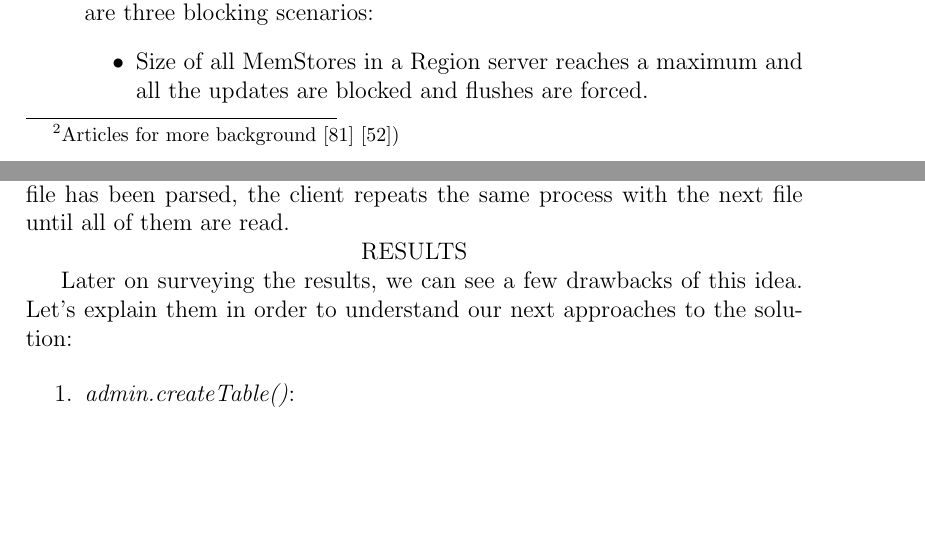
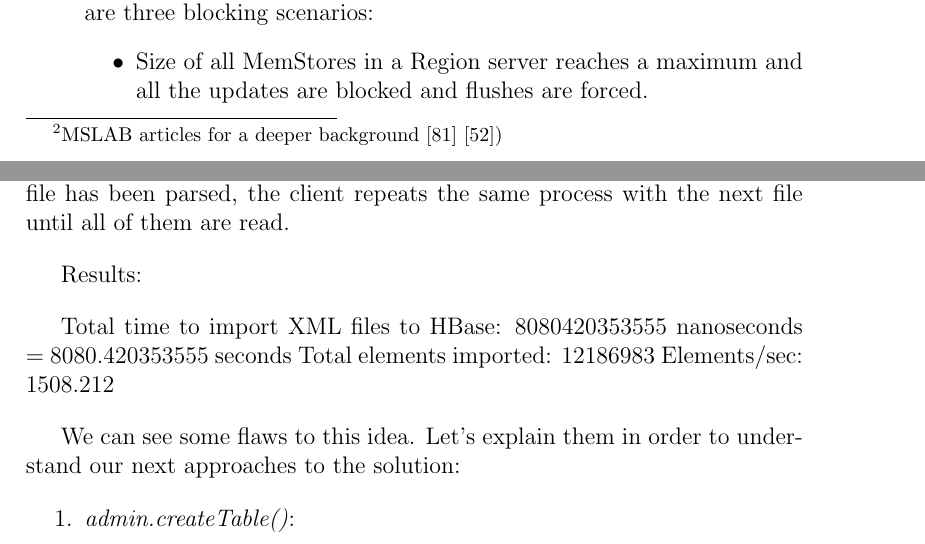
Before and after one commit to MarioCerdan/Thesis, a LaTeX thesis (thesis-example.tex, which reads 4methods.tex): two parts of pages 47 and 50 of 86, joined at a grey line, cut so that both start at the same text, the shorter picture padded with empty space. Compiled offline with pdfLaTeX.

Commit message:
Martes mananya

```diff
--- a/4methods.tex
+++ b/4methods.tex
@@ -40,7 +40,7 @@ Following Todd Lipcon blog articles "Avoiding Full GCs in Apache HBase with MemS
 The Concurrent-Mark-Sweep collector (CMS) is responsible for cleaning dead objects in the old generation. It is also a "stop-the-world collector". The problem comes out when CMS fails and minute pauses appear in logs. CMS has two failure modes:
 \begin{enumerate}
 \item \textbf{Concurrent Mode Failure}: To avoid this mode, we need the garbage collector to start its work earlier in order to avoid getting overrun with new allocations. Setting \textit{-XX:CMSInitationOccupancyFraction} flag to 70 turns out to help us.
-\item \textbf{Promotion Failure due to fragmentation}: This happens when there is not enough contiguous free space in the old-generation to allocate objects. This is termed memory fragmentation. When this occurs, the copying collector is called owing to its ability to compact all the objects and free up space. To address this issue and avoid the stop produced by the copying collector, we use MemStore-Local Allocation Buffer (MSLAB) \footnote{Articles for more background \cite{ApacheHBaseMSLAB} \cite{MSLAB})}, a new Todd's experimental facility.  \textit{Hbase.hregion.memstore.mslab.enabled} flag is set to true and the \textit{hbase.hregion.memstore.mslab.chunksize} is set to 2MB per memstore.
+\item \textbf{Promotion Failure due to fragmentation}: This happens when there is not enough contiguous free space in the old-generation to allocate objects. This is termed memory fragmentation. When this occurs, the copying collector is called owing to its ability to compact all the objects and free up space. To address this issue and avoid the stop produced by the copying collector, we use MemStore-Local Allocation Buffer (MSLAB) \footnote{MSLAB articles for a deeper background \cite{ApacheHBaseMSLAB} \cite{MSLAB})}, a new Todd's experimental facility.  \textit{Hbase.hregion.memstore.mslab.enabled} flag is set to true and the \textit{hbase.hregion.memstore.mslab.chunksize} is set to 2MB per memstore.
 
 \par
 \begin{table}[htbp]
@@ -116,11 +116,23 @@ Once we have describe how we have tunned our HBase + Hadoop cluster, it is time
 \subsection{First approach: An HBase client}
 
 As first approach, we have developed a Java application that uses HBase Client API to import the whole data set into our 5 nodes HBase cluster. Basically, it creates the table that will hold the whole data and starts parsing the XML video files one by one. As we showed before, these XML files contain lots of elements. For each file, our client creates a list of Puts objects mapping each obejct to a parsed video, and subsequently, it is sent to the HBase cluster through a call to the \textit{HTable.Put} API method. Once the XML file has been parsed, the client repeats the same process with the next file until all of them are read.
-\par
-\centerline{RESULTS}
+
+\bigskip
+
+Results:
+
+\bigskip
+
+Total time to import XML files to HBase: 8080420353555 nanoseconds ~= 8080.420353555 seconds
+Total elements imported: 12186983
+Elements/sec: 1508.212
+
+\bigskip
+
+
 \par
 
-Later on surveying the results, we can see a few drawbacks of this idea. Let's explain them in order to understand our next approaches to the solution:
+We can see some flaws to this idea. Let's explain them in order to understand our next approaches to the solution:
 
 \begin{enumerate}
 \item \textit{admin.createTable()}:
```
Also changed, not shown: 3environment.tex (+1 -1 lines), 4methods.tex (5 more changed lines).
